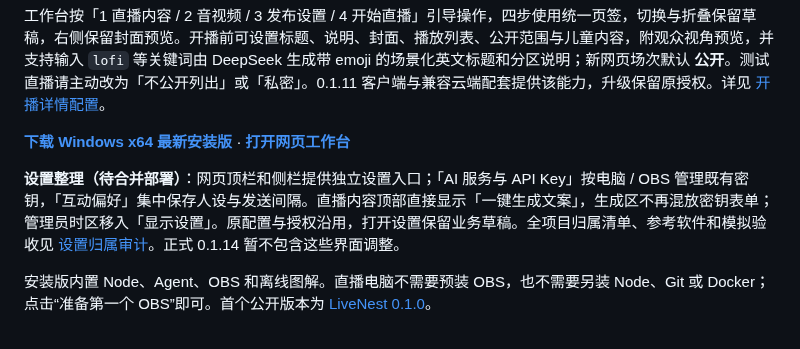
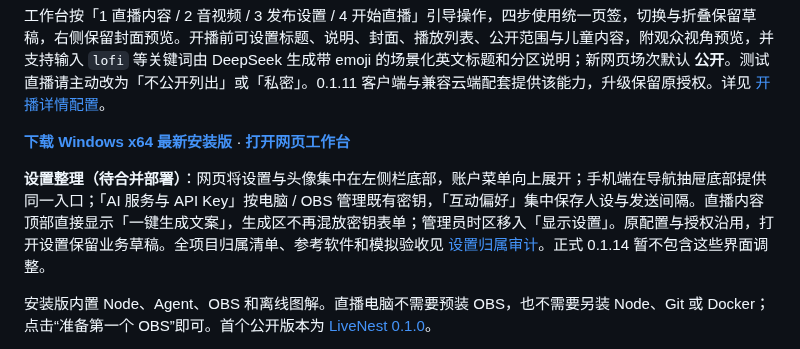
Before and after one commit to Doris619619/LivePilot-v2, a Markdown page: README.md, the part around the change. Rendered like a GitHub page.

```diff
--- a/README.md
+++ b/README.md
@@ -7,7 +7,7 @@
 
 **[下载 Windows x64 最新安装版](https://github.com/Doris619619/LiveNest-Releases/releases/latest)** · **[打开网页工作台](https://livenest.duckdns.org/#workspace)**
 
-**设置整理（待合并部署）**：网页顶栏和侧栏提供独立设置入口；「AI 服务与 API Key」按电脑 / OBS 管理既有密钥，「互动偏好」集中保存人设与发送间隔。直播内容顶部直接显示「一键生成文案」，生成区不再混放密钥表单；管理员时区移入「显示设置」。原配置与授权沿用，打开设置保留业务草稿。全项目归属清单、参考软件和模拟验收见 [设置归属审计](docs/设置归属审计.md)。正式 0.1.14 暂不包含这些界面调整。
+**设置整理（待合并部署）**：网页将设置与头像集中在左侧栏底部，账户菜单向上展开；手机端在导航抽屉底部提供同一入口；「AI 服务与 API Key」按电脑 / OBS 管理既有密钥，「互动偏好」集中保存人设与发送间隔。直播内容顶部直接显示「一键生成文案」，生成区不再混放密钥表单；管理员时区移入「显示设置」。原配置与授权沿用，打开设置保留业务草稿。全项目归属清单、参考软件和模拟验收见 [设置归属审计](docs/设置归属审计.md)。正式 0.1.14 暂不包含这些界面调整。
 
 安装版内置 Node、Agent、OBS 和离线图解。直播电脑不需要预装 OBS，也不需要另装 Node、Git 或 Docker；点击“准备第一个 OBS”即可。首个公开版本为 [LiveNest 0.1.0](https://github.com/Doris619619/LiveNest-Releases/releases/tag/v0.1.0)。
 
```
Also changed, not shown: docs/设置归属审计.md (+9 -3 lines), docs/screenshots/settings/account-sidebar-1440.png (added), docs/screenshots/settings/account-sidebar-390.png (added), 9 other files.
